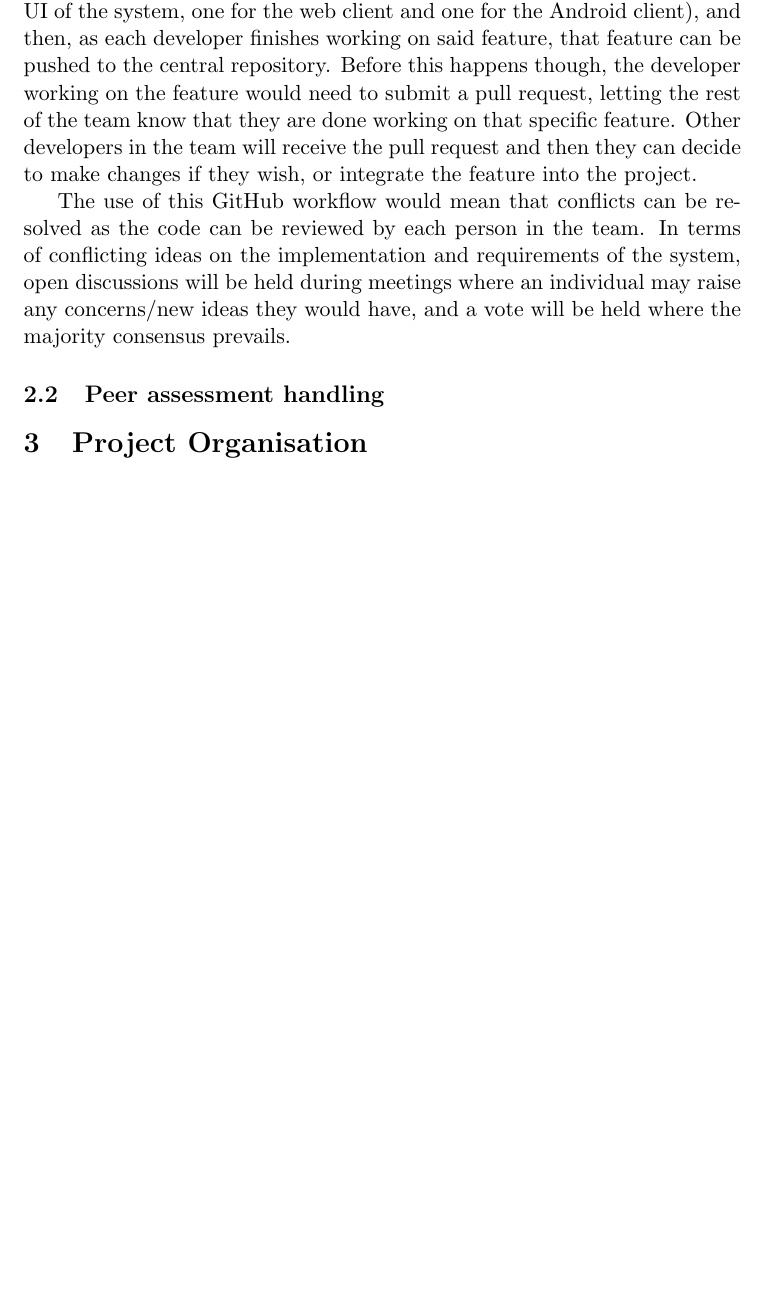
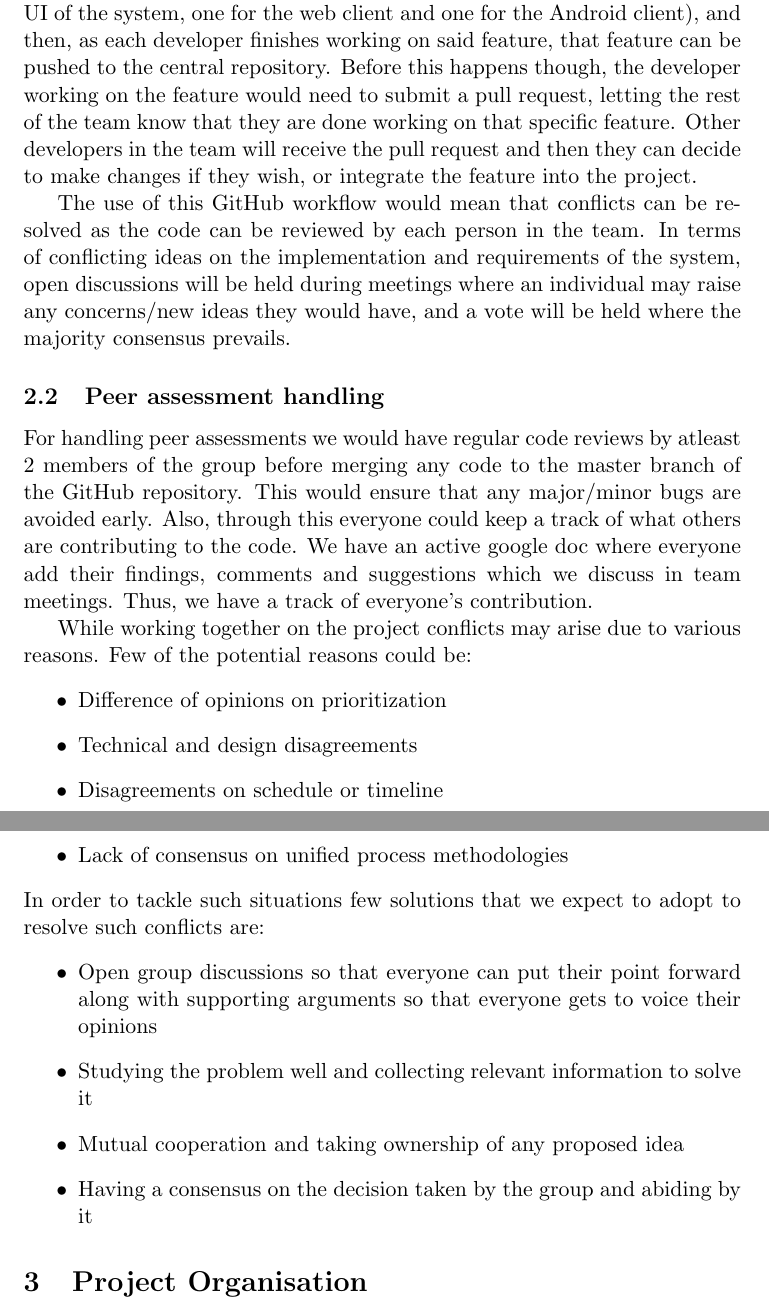
Before and after one commit to sagarmohankcl/groupproject, a LaTeX document (Report_Latex/Report.tex): part of page 2 of 2 before the commit and two parts of pages 2 and 3 of 3 after it, the two joined at a grey line, cut so that both start at the same text, the shorter picture padded with empty space. Compiled offline with pdfLaTeX.

Commit message:
Added peer assessment handling

```diff
--- a/Report_Latex/Report.tex
+++ b/Report_Latex/Report.tex
@@ -65,15 +65,24 @@ The use of this GitHub workflow would mean that conflicts can be resolved as the
 
 \subsection{Peer assessment handling}
 
+For handling peer assessments we would have regular code reviews by atleast 2 members of the group before merging any code to the master branch of the GitHub repository. This would ensure that any major/minor bugs are avoided early. Also, through this everyone could keep a track of what others are contributing to the code. We have an active google doc where everyone add their findings, comments and suggestions which we discuss in team meetings. Thus, we have a track of everyone's contribution.
 
-
-
-
-
+While working together on the project conflicts may arise due to various reasons. Few of the potential reasons could be:
+\begin{itemize}
+\item Difference of opinions on prioritization
+\item Technical and design disagreements
+\item Disagreements on schedule or timeline
+\item Lack of consensus on unified process methodologies
+\end{itemize}
+In order to tackle such situations few solutions that we expect to adopt to resolve such conflicts are:
+\begin{itemize}
+\item Open group discussions so that everyone can put their point forward along with supporting arguments so that everyone gets to voice their opinions
+\item Studying the problem well and collecting relevant information to solve it
+\item Mutual cooperation and taking ownership of any proposed idea
+\item Having a consensus on the decision taken by the group and abiding by it
+\end{itemize}
 
 % to insert images
-
-
 \section{Project Organisation}
 
 
```
